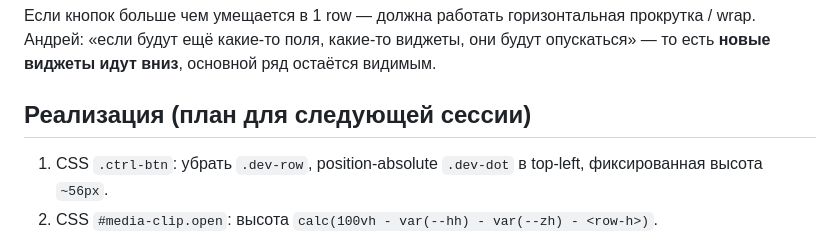
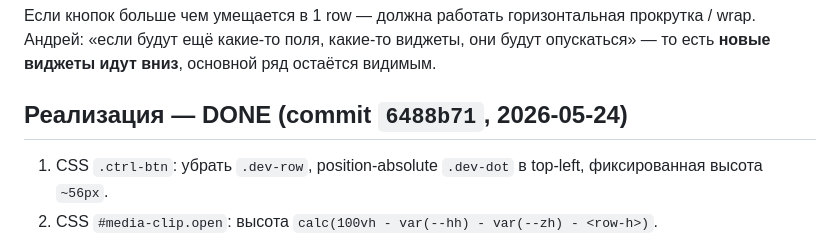
Before and after one commit to volosati-team/silno-dom-server, a Markdown page: panel/NOTES_zone_panel_compact.md, the part around the change. GitHub-like rendering.

Commit message:
docs(panel): mark zone_panel_compact as done (6488b71)

```diff
--- a/panel/NOTES_zone_panel_compact.md
+++ b/panel/NOTES_zone_panel_compact.md
@@ -56,7 +56,7 @@ media-clip.height = 100vh - var(--hh) - var(--zh) - <1 row ctrl-btn>
 они будут опускаться» — то есть **новые виджеты идут вниз**, основной ряд
 остаётся видимым.
 
-## Реализация (план для следующей сессии)
+## Реализация — DONE (commit `6488b71`, 2026-05-24)
 
 1. CSS `.ctrl-btn`: убрать `.dev-row`, position-absolute `.dev-dot`
    в top-left, фиксированная высота `~56px`.
```
